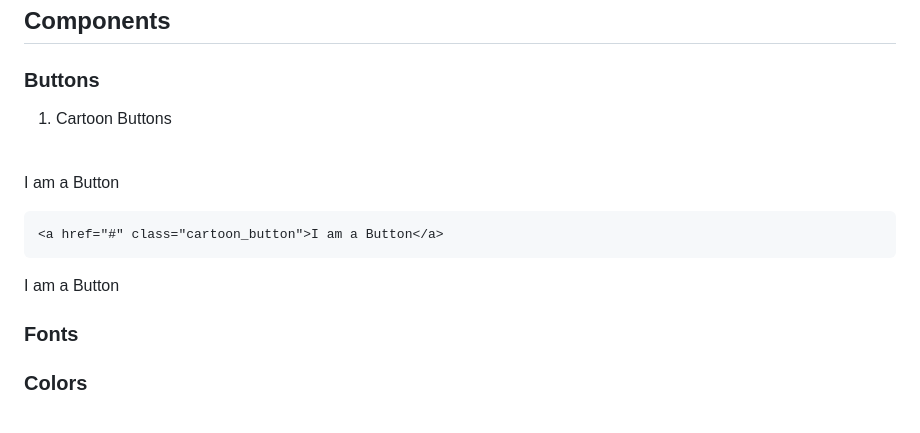
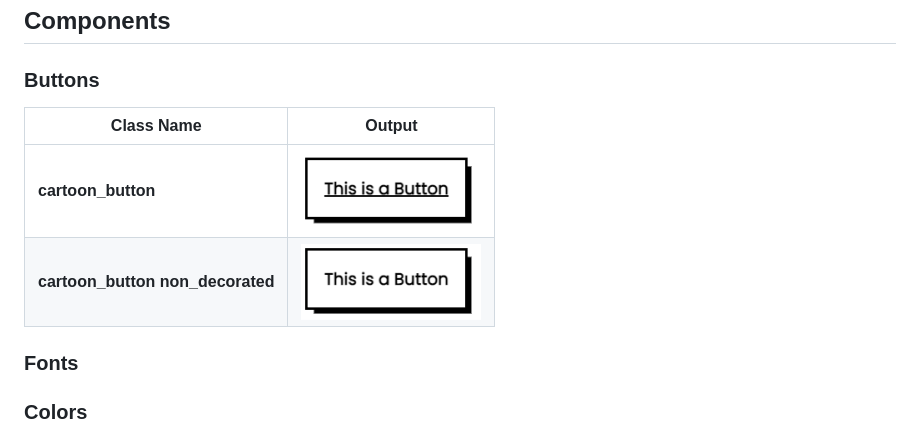
Before and after one commit to Jaspreet099/eccentrictouch.docs, a Markdown page: docs/README.md, the part around the change. Rendered like a GitHub page; pictures changed too: docs/screenshots/cartoon_button-non_decorated.png (added), docs/screenshots/cartoon_button.png (added).

Commit message:
class name, demo added

````diff
--- a/docs/README.md
+++ b/docs/README.md
@@ -15,17 +15,10 @@ Copy and Paste the Code snippet given below, this will connect the v.1.0 of Ecce
 
 ### Buttons
 
-1. Cartoon Buttons
-  <br/><br/>
-
-  <a class="cartoon_button">I am a Button</a>
-
-  ```html
-  <a href="#" class="cartoon_button">I am a Button</a>
-  ```
-
-  <a class="cartoon_button_hoverable">I am a Button</a>
-
+|Class Name|Output|
+|----------|------|
+|**cartoon_button**|![cartoon_button](screenshots/cartoon_button.png)|
+|**cartoon_button non_decorated**|![cartoon_button-non_decorated](screenshots/cartoon_button-non_decorated.png)|
 
 
 
````
Also changed, not shown: 1 other file.
